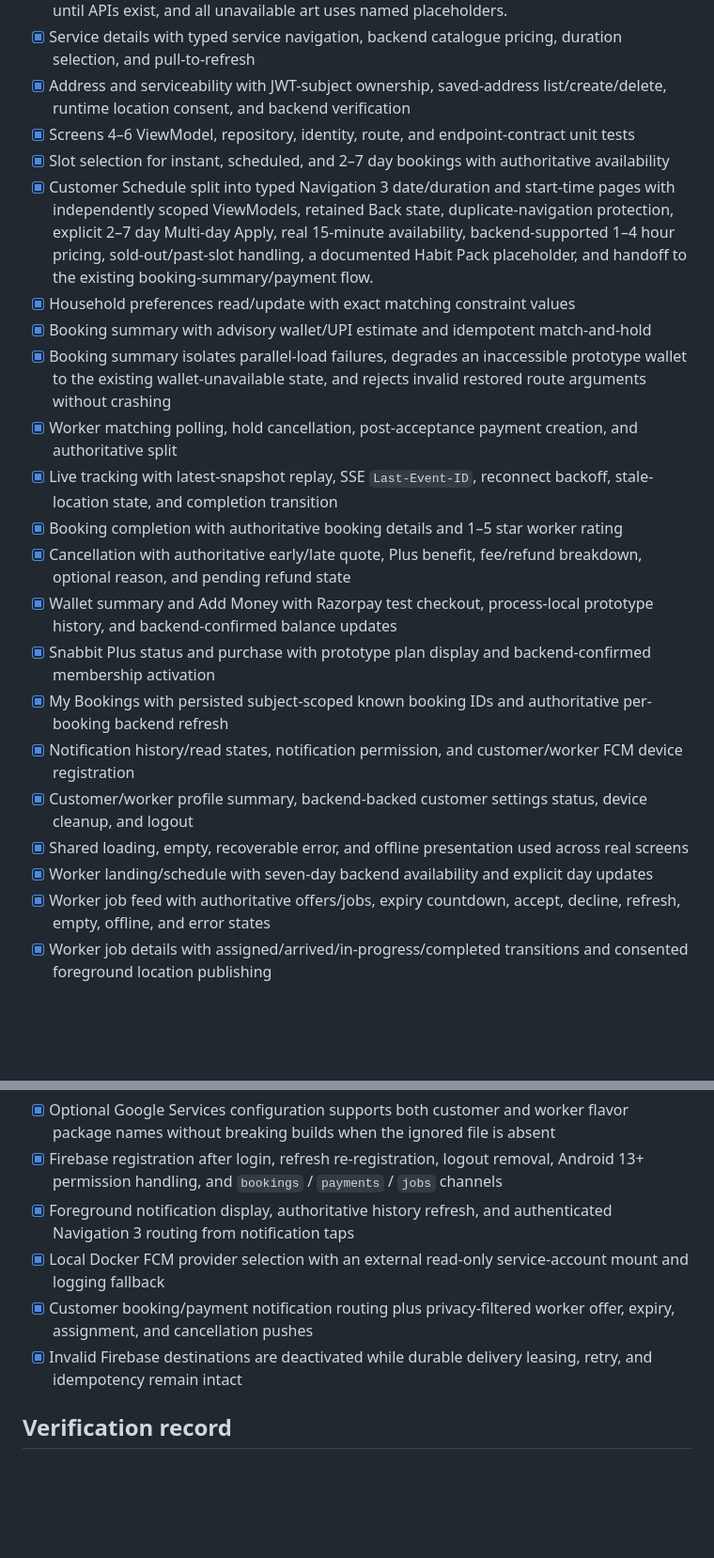
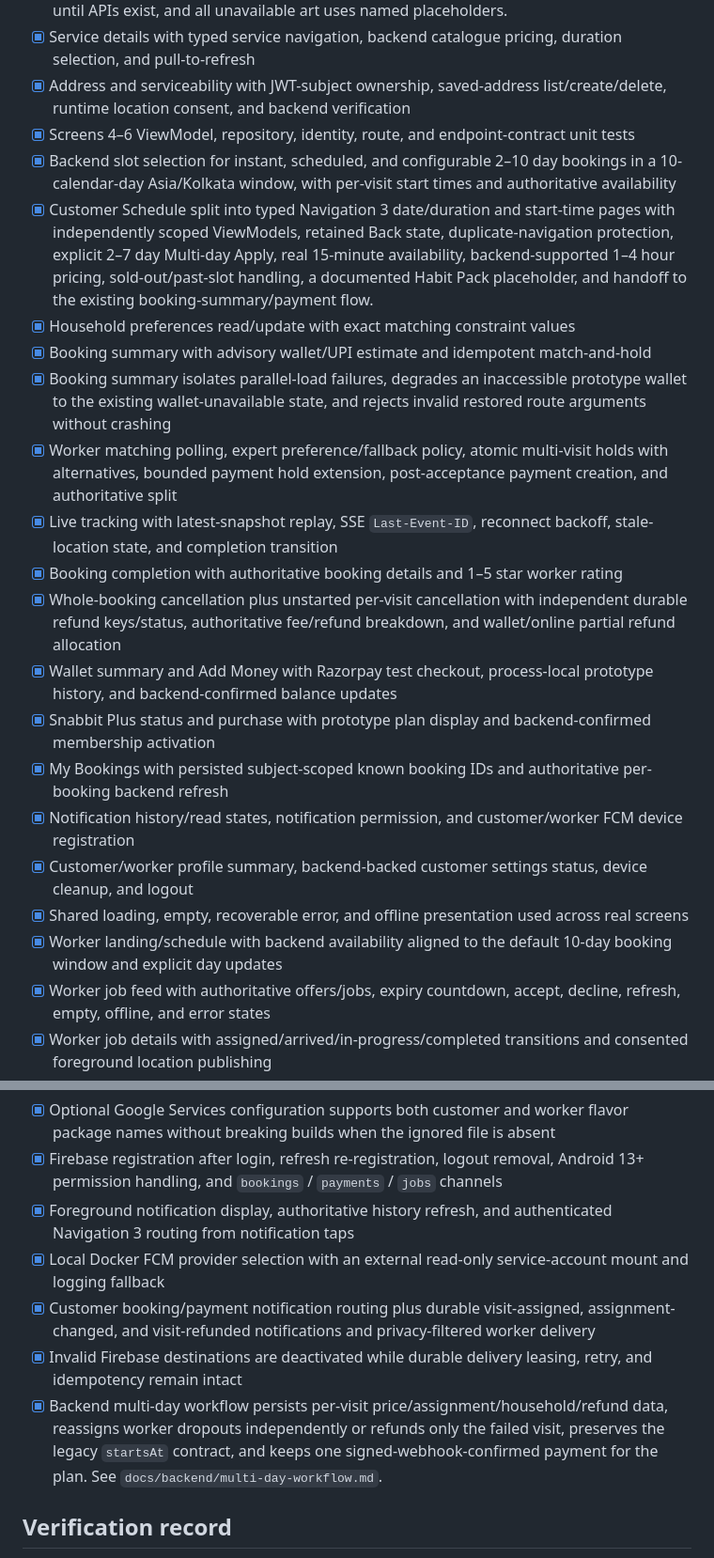
Before and after one commit to Siuuuddddd/fixing-snabbit-, a Markdown page: docs/android/PROGRESS.md, 2 parts joined by grey strips. Shown at 94% size. GitHub-like rendering; blank space fills up the shorter version.

Commit message:
docs(booking): record multi-day verification

```diff
--- a/docs/android/PROGRESS.md
+++ b/docs/android/PROGRESS.md
@@ -32,22 +32,22 @@
 - [x] Service details with typed service navigation, backend catalogue pricing, duration selection, and pull-to-refresh
 - [x] Address and serviceability with JWT-subject ownership, saved-address list/create/delete, runtime location consent, and backend verification
 - [x] Screens 4–6 ViewModel, repository, identity, route, and endpoint-contract unit tests
-- [x] Slot selection for instant, scheduled, and 2–7 day bookings with authoritative availability
+- [x] Backend slot selection for instant, scheduled, and configurable 2–10 day bookings in a 10-calendar-day Asia/Kolkata window, with per-visit start times and authoritative availability
 - [x] Customer Schedule split into typed Navigation 3 date/duration and start-time pages with independently scoped ViewModels, retained Back state, duplicate-navigation protection, explicit 2–7 day Multi-day Apply, real 15-minute availability, backend-supported 1–4 hour pricing, sold-out/past-slot handling, a documented Habit Pack placeholder, and handoff to the existing booking-summary/payment flow.
 - [x] Household preferences read/update with exact matching constraint values
 - [x] Booking summary with advisory wallet/UPI estimate and idempotent match-and-hold
 - [x] Booking summary isolates parallel-load failures, degrades an inaccessible prototype wallet to the existing wallet-unavailable state, and rejects invalid restored route arguments without crashing
-- [x] Worker matching polling, hold cancellation, post-acceptance payment creation, and authoritative split
+- [x] Worker matching polling, expert preference/fallback policy, atomic multi-visit holds with alternatives, bounded payment hold extension, post-acceptance payment creation, and authoritative split
 - [x] Live tracking with latest-snapshot replay, SSE `Last-Event-ID`, reconnect backoff, stale-location state, and completion transition
 - [x] Booking completion with authoritative booking details and 1–5 star worker rating
-- [x] Cancellation with authoritative early/late quote, Plus benefit, fee/refund breakdown, optional reason, and pending refund state
+- [x] Whole-booking cancellation plus unstarted per-visit cancellation with independent durable refund keys/status, authoritative fee/refund breakdown, and wallet/online partial refund allocation
 - [x] Wallet summary and Add Money with Razorpay test checkout, process-local prototype history, and backend-confirmed balance updates
 - [x] Snabbit Plus status and purchase with prototype plan display and backend-confirmed membership activation
 - [x] My Bookings with persisted subject-scoped known booking IDs and authoritative per-booking backend refresh
 - [x] Notification history/read states, notification permission, and customer/worker FCM device registration
 - [x] Customer/worker profile summary, backend-backed customer settings status, device cleanup, and logout
 - [x] Shared loading, empty, recoverable error, and offline presentation used across real screens
-- [x] Worker landing/schedule with seven-day backend availability and explicit day updates
+- [x] Worker landing/schedule with backend availability aligned to the default 10-day booking window and explicit day updates
 - [x] Worker job feed with authoritative offers/jobs, expiry countdown, accept, decline, refresh, empty, offline, and error states
 - [x] Worker job details with assigned/arrived/in-progress/completed transitions and consented foreground location publishing
 - [x] Worker earnings gap state that does not invent totals or payout history while the backend contract is missing
@@ -58,8 +58,9 @@
 - [x] Firebase registration after login, refresh re-registration, logout removal, Android 13+ permission handling, and `bookings` / `payments` / `jobs` channels
 - [x] Foreground notification display, authoritative history refresh, and authenticated Navigation 3 routing from notification taps
 - [x] Local Docker FCM provider selection with an external read-only service-account mount and logging fallback
-- [x] Customer booking/payment notification routing plus privacy-filtered worker offer, expiry, assignment, and cancellation pushes
+- [x] Customer booking/payment notification routing plus durable visit-assigned, assignment-changed, and visit-refunded notifications and privacy-filtered worker delivery
 - [x] Invalid Firebase destinations are deactivated while durable delivery leasing, retry, and idempotency remain intact
+- [x] Backend multi-day workflow persists per-visit price/assignment/household/refund data, reassigns worker dropouts independently or refunds only the failed visit, preserves the legacy `startsAt` contract, and keeps one signed-webhook-confirmed payment for the plan. See `docs/backend/multi-day-workflow.md`.
 
 ## Verification record
 
```
Also changed, not shown: other parts of docs/android/PROGRESS.md (+1 -0 lines), docs/backend/multi-day-workflow.md (+3 -3 lines).
